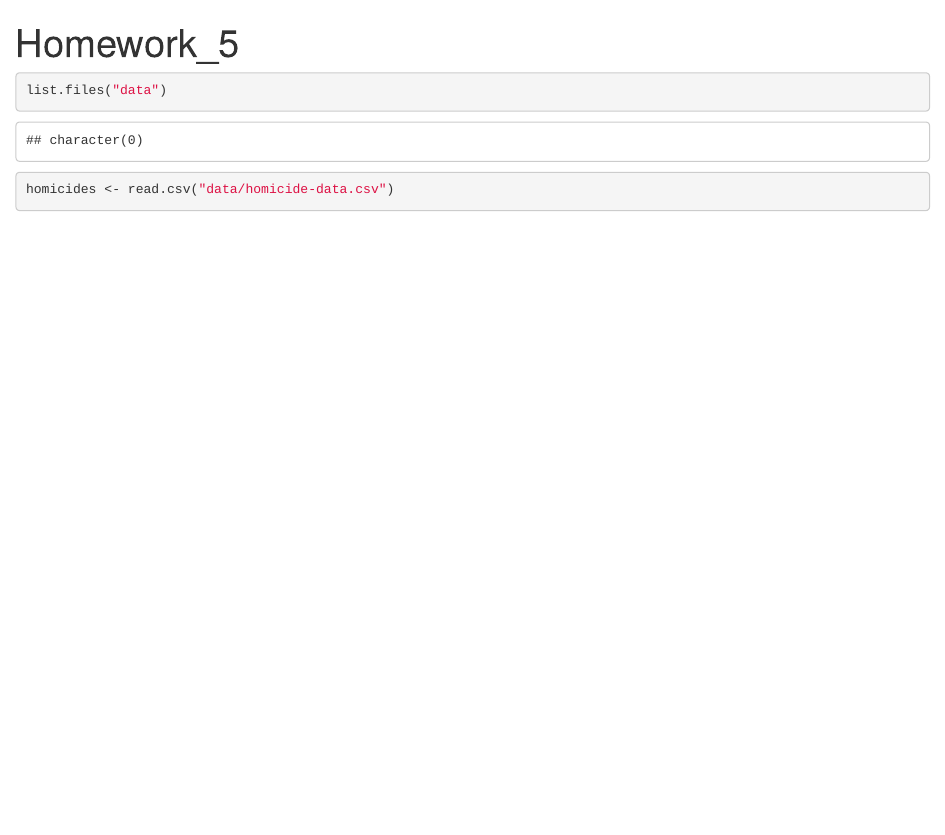
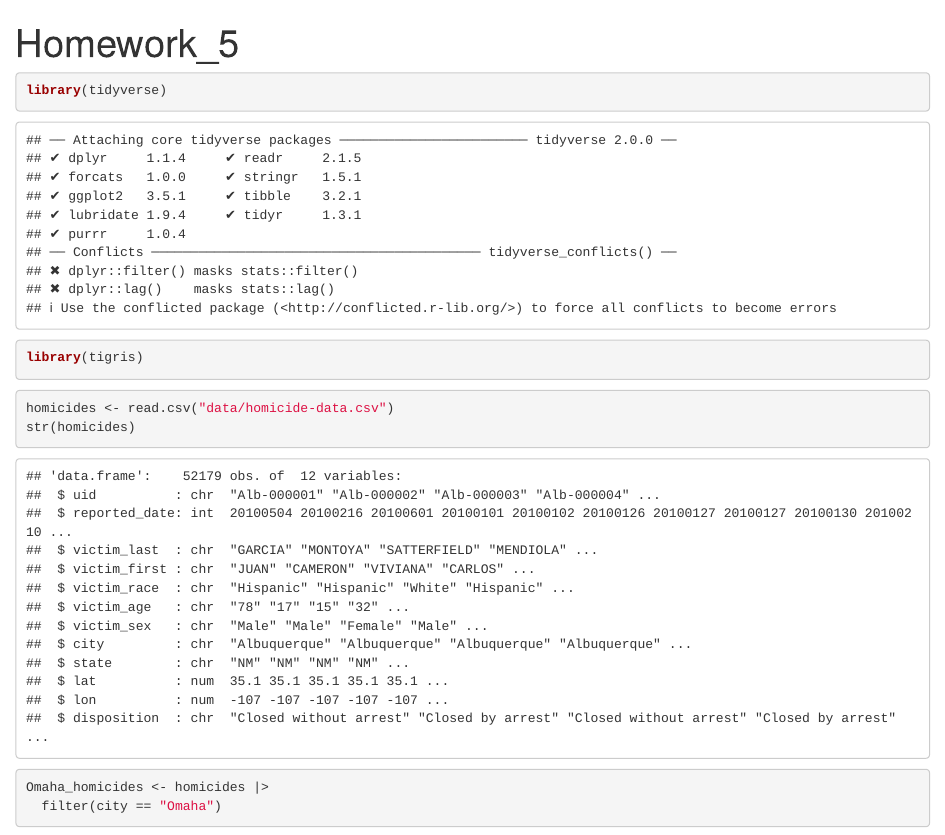
Before and after one commit to abigail-ridder/Homework_5, an R Markdown document (writing/Homework_5.Rmd): the page in a window 1100 px wide, from its top. Rendered offline with R 4.5, knitr and Pandoc, with nearby package versions.

Commit message:
Load packages.

````diff
--- a/writing/Homework_5.Rmd
+++ b/writing/Homework_5.Rmd
@@ -3,13 +3,19 @@ title: "Homework_5"
 output: html_document
 ---
 
-```{r}
-list.files("data")
+```{r load packages}
+library(tidyverse)
+library(tigris)
+
 
 ```
 
 
 ```{r load in data}
 homicides <- read.csv("data/homicide-data.csv")
+str(homicides)
+
+Omaha_homicides <- homicides |>
+  filter(city == "Omaha")
 
 ```
````
